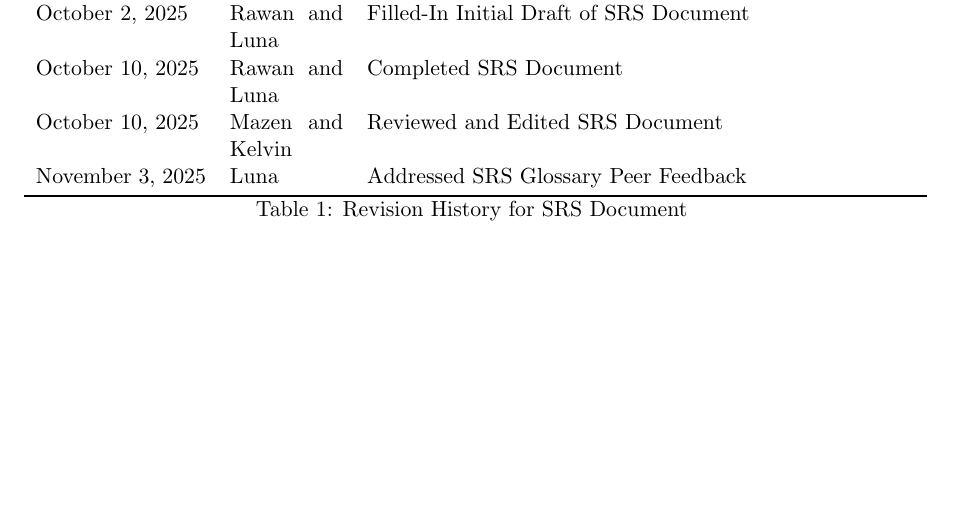
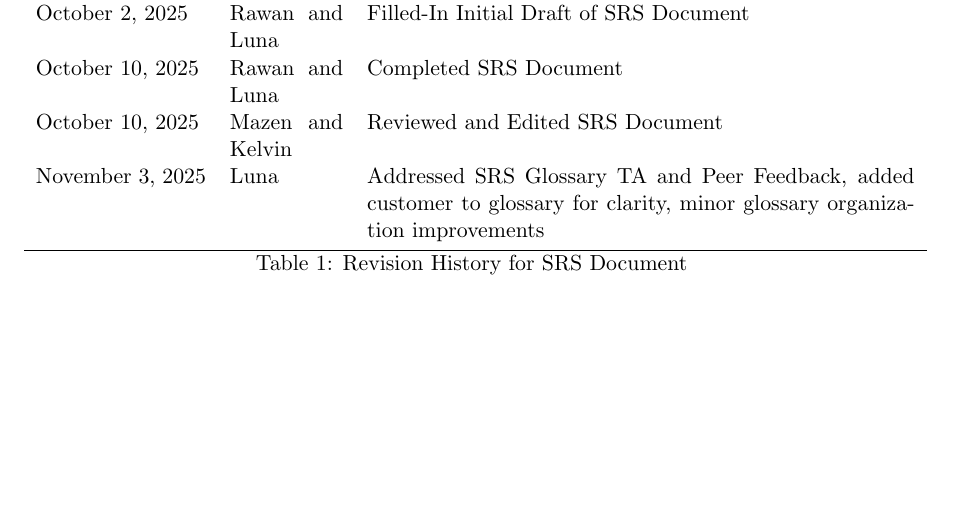
Before and after one commit to speech-buddies/VoiceBridge, a LaTeX document (docs/SRS-Volere/SRS.tex): part of page 6 of 43, cut so that both start at the same text. Compiled offline with pdfLaTeX.

Commit message:
updated change list

```diff
--- a/docs/SRS-Volere/SRS.tex
+++ b/docs/SRS-Volere/SRS.tex
@@ -59,7 +59,7 @@
 October 2, 2025 & Rawan and Luna & Filled-In Initial Draft of SRS Document\\
 October 10, 2025 & Rawan and Luna & Completed SRS Document\\
 October 10, 2025 & Mazen and Kelvin & Reviewed and Edited SRS Document\\
-November 3, 2025 & Luna & Addressed SRS Glossary Peer Feedback\\
+November 3, 2025 & Luna & Addressed SRS Glossary TA and Peer Feedback, added customer to glossary for clarity, minor glossary organization improvements\\
 
 \bottomrule
 \caption{Revision History for SRS Document}
```
Also changed, not shown: docs/SRS-Volere/SRS.pdf.
